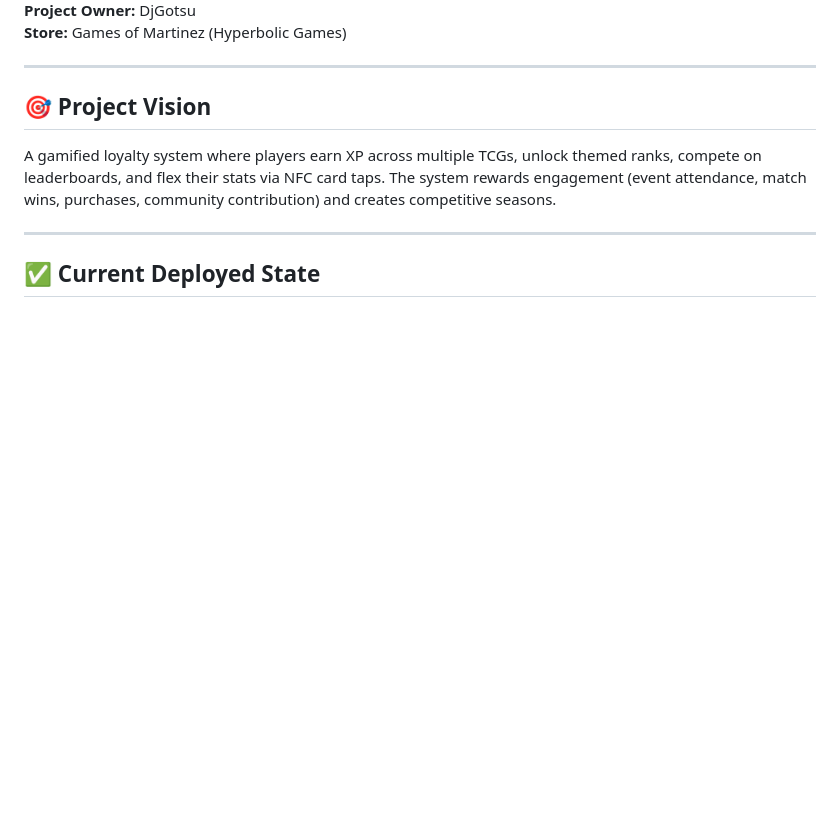
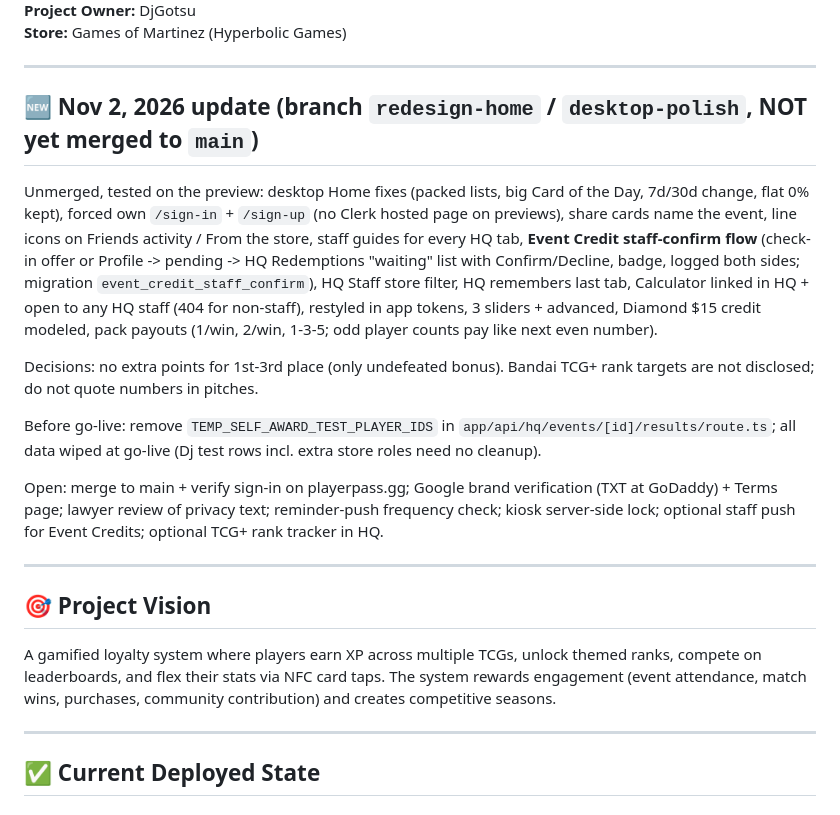
Before and after one commit to HyperDjGotsu/Hyperbolic-loyalty, a Markdown page: PROJECT_STATUS.md, the part around one of its changes. GitHub-like rendering; blank space fills up the shorter version.

Commit message:
Update PROJECT_STATUS with Nov 2 work
Co-Authored-By: Claude Sonnet 5.5 <noreply@anthropic.com>
Claude-Session: https://claude.ai/code/session_01LMHUdcuieBFtkR8AnRUU64

```diff
--- a/PROJECT_STATUS.md
+++ b/PROJECT_STATUS.md
@@ -4,5 +4,17 @@
 **Project Owner:** DjGotsu
 **Store:** Games of Martinez (Hyperbolic Games)
+
+---
+
+## 🆕 Nov 2, 2026 update (branch `redesign-home` / `desktop-polish`, NOT yet merged to `main`)
+
+Unmerged, tested on the preview: desktop Home fixes (packed lists, big Card of the Day, 7d/30d change, flat 0% kept), forced own `/sign-in` + `/sign-up` (no Clerk hosted page on previews), share cards name the event, line icons on Friends activity / From the store, staff guides for every HQ tab, **Event Credit staff-confirm flow** (check-in offer or Profile -> pending -> HQ Redemptions "waiting" list with Confirm/Decline, badge, logged both sides; migration `event_credit_staff_confirm`), HQ Staff store filter, HQ remembers last tab, Calculator linked in HQ + open to any HQ staff (404 for non-staff), restyled in app tokens, 3 sliders + advanced, Diamond $15 credit modeled, pack payouts (1/win, 2/win, 1-3-5; odd player counts pay like next even number).
+
+Decisions: no extra points for 1st-3rd place (only undefeated bonus). Bandai TCG+ rank targets are not disclosed; do not quote numbers in pitches.
+
+Before go-live: remove `TEMP_SELF_AWARD_TEST_PLAYER_IDS` in `app/api/hq/events/[id]/results/route.ts`; all data wiped at go-live (Dj test rows incl. extra store roles need no cleanup).
+
+Open: merge to main + verify sign-in on playerpass.gg; Google brand verification (TXT at GoDaddy) + Terms page; lawyer review of privacy text; reminder-push frequency check; kiosk server-side lock; optional staff push for Event Credits; optional TCG+ rank tracker in HQ.
 
 ---
 
```
Also changed, not shown: other parts of PROJECT_STATUS.md (+1 -1 lines).
